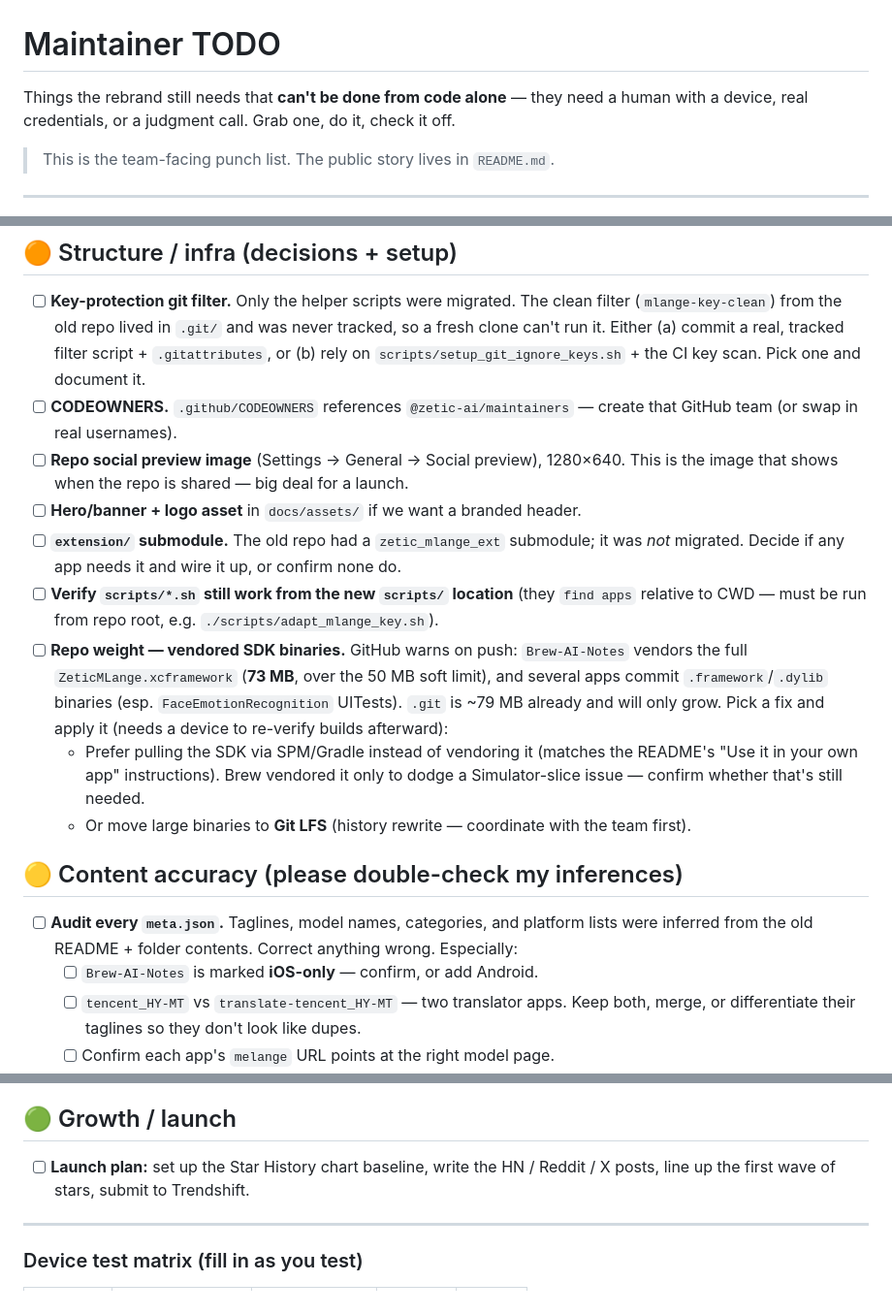
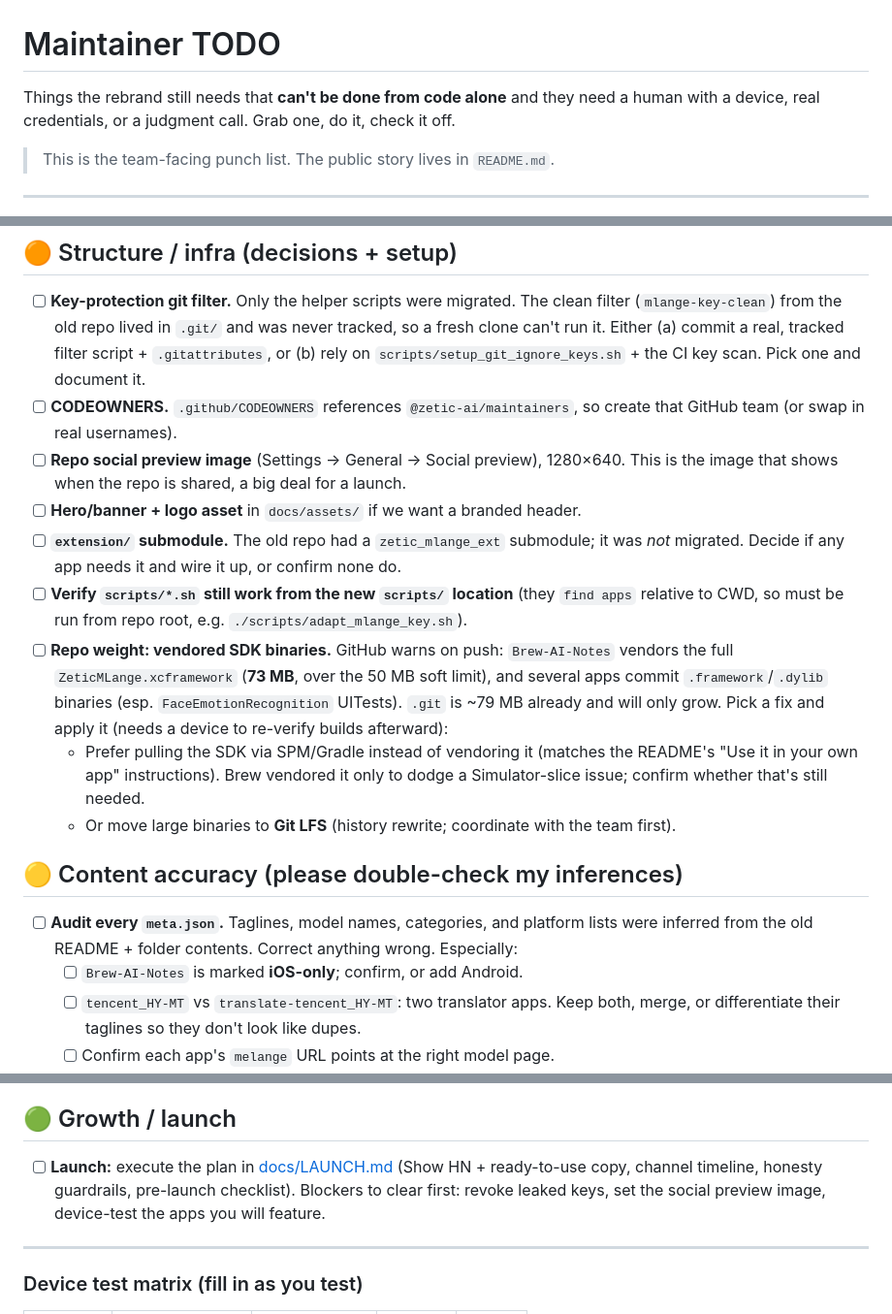
Before and after one commit to zetic-ai/awesome-on-device-ai-apps, a Markdown page: TODO.md, 3 parts joined by grey strips. Shown at 97% size. Drawn GitHub-style.

```diff
--- a/TODO.md
+++ b/TODO.md
@@ -1,6 +1,6 @@
 # Maintainer TODO
 
-Things the rebrand still needs that **can't be done from code alone** — they need a
+Things the rebrand still needs that **can't be done from code alone** and they need a
 human with a device, real credentials, or a judgment call. Grab one, do it, check it off.
 
 > This is the team-facing punch list. The public story lives in `README.md`.
@@ -32,31 +32,31 @@ human with a device, real credentials, or a judgment call. Grab one, do it, chec
       so a fresh clone can't run it. Either (a) commit a real, tracked filter script +
       `.gitattributes`, or (b) rely on `scripts/setup_git_ignore_keys.sh` + the CI key scan.
       Pick one and document it.
-- [ ] **CODEOWNERS.** `.github/CODEOWNERS` references `@zetic-ai/maintainers` — create that
+- [ ] **CODEOWNERS.** `.github/CODEOWNERS` references `@zetic-ai/maintainers`, so create that
       GitHub team (or swap in real usernames).
 - [ ] **Repo social preview image** (Settings → General → Social preview), 1280×640. This is
-      the image that shows when the repo is shared — big deal for a launch.
+      the image that shows when the repo is shared, a big deal for a launch.
 - [ ] **Hero/banner + logo asset** in `docs/assets/` if we want a branded header.
 - [ ] **`extension/` submodule.** The old repo had a `zetic_mlange_ext` submodule; it was
       *not* migrated. Decide if any app needs it and wire it up, or confirm none do.
 - [ ] **Verify `scripts/*.sh` still work from the new `scripts/` location** (they `find apps`
-      relative to CWD — must be run from repo root, e.g. `./scripts/adapt_mlange_key.sh`).
-- [ ] **Repo weight — vendored SDK binaries.** GitHub warns on push: `Brew-AI-Notes` vendors
+      relative to CWD, so must be run from repo root, e.g. `./scripts/adapt_mlange_key.sh`).
+- [ ] **Repo weight: vendored SDK binaries.** GitHub warns on push: `Brew-AI-Notes` vendors
       the full `ZeticMLange.xcframework` (**73 MB**, over the 50 MB soft limit), and several apps
       commit `.framework`/`.dylib` binaries (esp. `FaceEmotionRecognition` UITests). `.git` is
       ~79 MB already and will only grow. Pick a fix and apply it (needs a device to re-verify
       builds afterward):
   - Prefer pulling the SDK via SPM/Gradle instead of vendoring it (matches the README's
     "Use it in your own app" instructions). Brew vendored it only to dodge a Simulator-slice
-    issue — confirm whether that's still needed.
-  - Or move large binaries to **Git LFS** (history rewrite — coordinate with the team first).
+    issue; confirm whether that's still needed.
+  - Or move large binaries to **Git LFS** (history rewrite; coordinate with the team first).
 
 ## 🟡 Content accuracy (please double-check my inferences)
 
 - [ ] **Audit every `meta.json`.** Taglines, model names, categories, and platform lists were
       inferred from the old README + folder contents. Correct anything wrong. Especially:
-  - [ ] `Brew-AI-Notes` is marked **iOS-only** — confirm, or add Android.
-  - [ ] `tencent_HY-MT` vs `translate-tencent_HY-MT` — two translator apps. Keep both, merge,
+  - [ ] `Brew-AI-Notes` is marked **iOS-only**; confirm, or add Android.
+  - [ ] `tencent_HY-MT` vs `translate-tencent_HY-MT`: two translator apps. Keep both, merge,
         or differentiate their taglines so they don't look like dupes.
   - [ ] Confirm each app's `melange` URL points at the right model page.
 - [ ] **Per-app README pass.** Make sure each `apps/*/README.md` reflects the new brand
@@ -84,8 +84,9 @@ human with a device, real credentials, or a judgment call. Grab one, do it, chec
 
 ## 🟢 Growth / launch
 
-- [ ] **Launch plan:** set up the Star History chart baseline, write the HN / Reddit / X posts,
-      line up the first wave of stars, submit to Trendshift.
+- [ ] **Launch:** execute the plan in [docs/LAUNCH.md](docs/LAUNCH.md) (Show HN + ready-to-use
+      copy, channel timeline, honesty guardrails, pre-launch checklist). Blockers to clear first:
+      revoke leaked keys, set the social preview image, device-test the apps you will feature.
 
 ---
 
```
Also changed, not shown: README.md (+5 -3 lines), docs/LAUNCH.md (added, +186 -0 lines).
